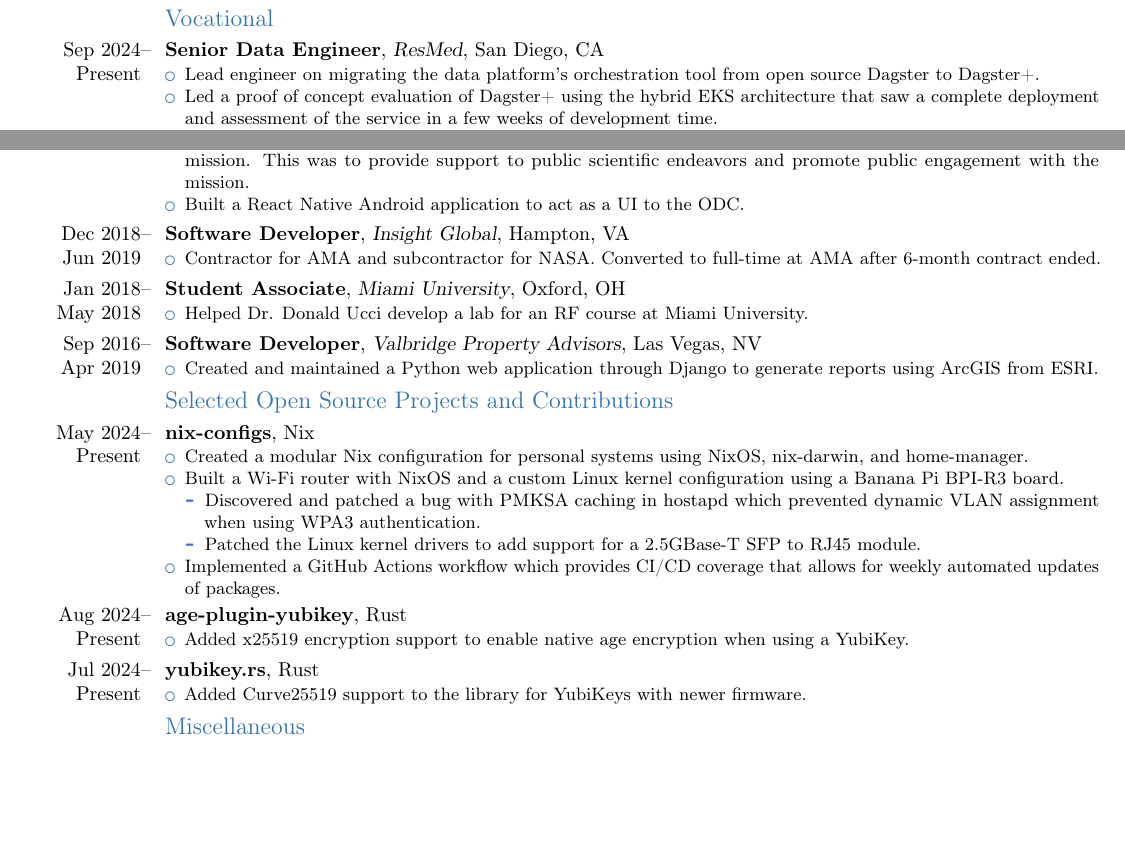
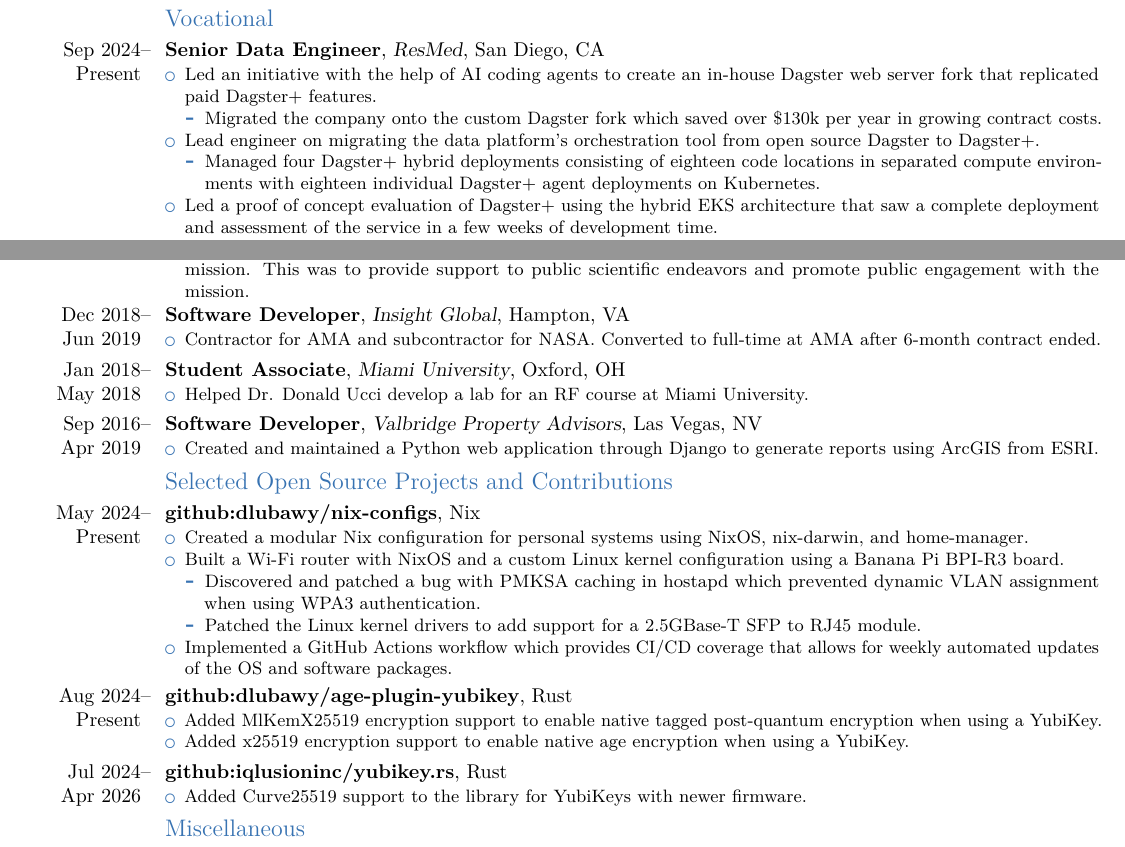
Before and after one commit to dlubawy/resume, a LaTeX CV (andrew_lubawy_resume.tex): two parts of pages 1 and 2 of 2 before the commit and two parts of pages 1 and 2 of 3 after it, joined at a grey line, cut so that both start at the same text, the shorter picture padded with empty space. Compiled offline with pdfLaTeX.

Commit message:
docs: add new entries and more info

```diff
--- a/andrew_lubawy_resume.tex
+++ b/andrew_lubawy_resume.tex
@@ -2,6 +2,9 @@
 
 % moderncv themes
 \moderncvtheme[blue]{classic}
+
+\usepackage[T1]{fontenc}
+\usepackage{lmodern}
 
 % adjust the page margins
 \usepackage[utf8]{inputenc}
@@ -33,7 +36,14 @@
 {}
 {
     \begin{itemize}
+        \item{Led an initiative with the help of AI coding agents to create an in-house Dagster web server fork that replicated paid Dagster+ features.}
+        \begin{itemize}
+\item{Migrated the company onto the custom Dagster fork which saved over \$130k per year in growing contract costs.}
+        \end{itemize}
         \item{Lead engineer on migrating the data platform's orchestration tool from open source Dagster to Dagster+.}
+        \begin{itemize}
+            \item{Managed four Dagster+ hybrid deployments consisting of eighteen code locations in separated compute environments with eighteen individual Dagster+ agent deployments on Kubernetes.}
+        \end{itemize}
         \item{Led a proof of concept evaluation of Dagster+ using the hybrid EKS architecture that saw a complete deployment and assessment of the service in a few weeks of development time.}
         \begin{itemize}
             \item{Discovered approaches that would allow open source Dagster to have similar capabilities as Dagster+ such as adding RBAC and branch deployments to the open source version.}
@@ -104,7 +114,6 @@
     \begin{itemize}
         \item{Provided software development support such as data analysis, web development, and backend infrastructure to NASA under AMA's TEAMS 3 primary contract.}
         \item{Full stack developer on NASA subcontract to develop a real-time telemetry web application for the Lunar VIPER mission. This was to provide support to public scientific endeavors and promote public engagement with the mission.}
-        \item{Built a React Native Android application to act as a UI to the ODC.}
     \end{itemize}
 }
 \cventry
@@ -143,7 +152,7 @@
 \subsection{Selected Open Source Projects and Contributions}
 \cventry
 {May 2024-- Present  }
-{nix-configs}
+{github:dlubawy/nix-configs}
 {}
 {Nix}
 {}
@@ -155,23 +164,24 @@
             \item{Discovered and patched a bug with PMKSA caching in hostapd which prevented dynamic VLAN assignment when using WPA3 authentication.}
             \item{Patched the Linux kernel drivers to add support for a 2.5GBase-T SFP to RJ45 module.}
         \end{itemize}
-        \item{Implemented a GitHub Actions workflow which provides CI/CD coverage that allows for weekly automated updates of packages.}
+        \item{Implemented a GitHub Actions workflow which provides CI/CD coverage that allows for weekly automated updates of the OS and software packages.}
     \end{itemize}
 }
 \cventry
 {Aug 2024-- Present  }
-{age-plugin-yubikey}
+{github:dlubawy/age-plugin-yubikey}
 {}
 {Rust}
 {}
 {
     \begin{itemize}
+        \item{Added MlKemX25519 encryption support to enable native tagged post-quantum encryption when using a YubiKey.}
         \item{Added x25519 encryption support to enable native age encryption when using a YubiKey.}
     \end{itemize}
 }
 \cventry
-{Jul 2024-- Present  }
-{yubikey.rs}
+{Jul 2024-- Apr 2026  }
+{github:iqlusioninc/yubikey.rs}
 {}
 {Rust}
 {}
```
Also changed, not shown: andrew_lubawy_resume.tex (1 more changed lines).
